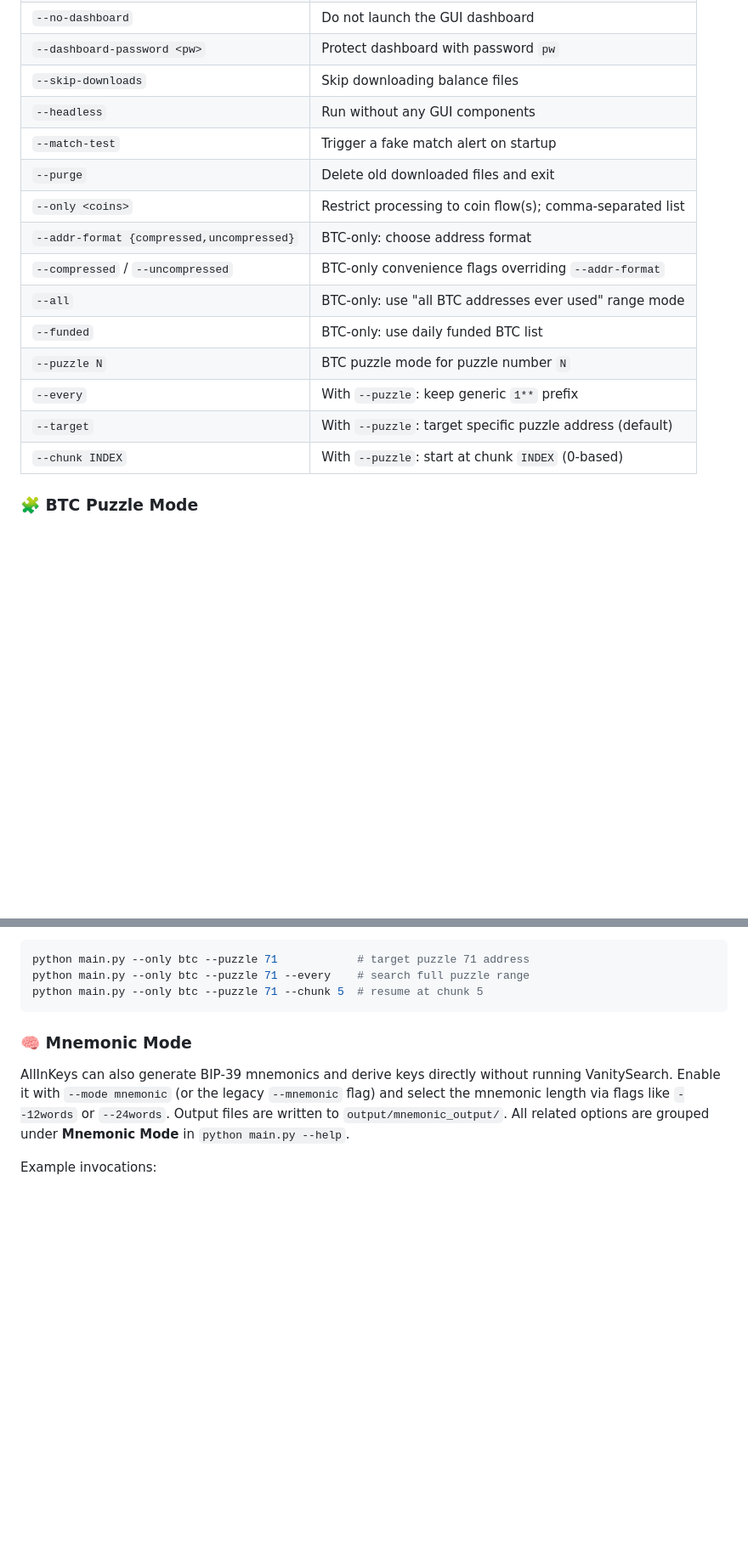
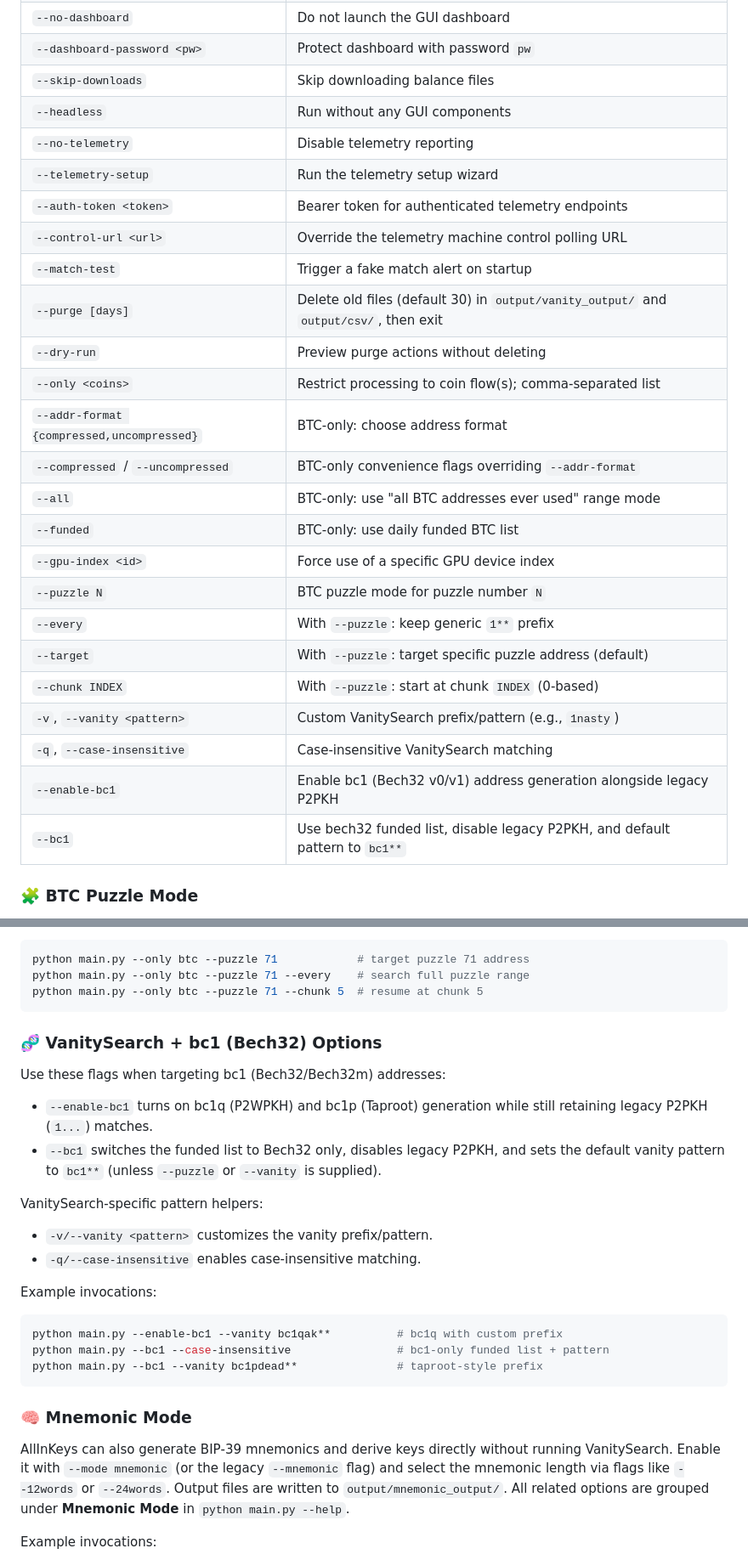
Before and after one commit to mattysparkles/allinkeys, a Markdown page: readme.md, 2 parts joined by grey strips. Shown at 85% size. Rendered like a GitHub page; blank space fills up the shorter version.

Commit message:
Update README with VanitySearch and bc1 flags

````diff
--- a/readme.md
+++ b/readme.md
@@ -229,17 +229,27 @@ The default run will:
 | `--dashboard-password <pw>` | Protect dashboard with password `pw` |
 | `--skip-downloads` | Skip downloading balance files |
 | `--headless` | Run without any GUI components |
+| `--no-telemetry` | Disable telemetry reporting |
+| `--telemetry-setup` | Run the telemetry setup wizard |
+| `--auth-token <token>` | Bearer token for authenticated telemetry endpoints |
+| `--control-url <url>` | Override the telemetry machine control polling URL |
 | `--match-test` | Trigger a fake match alert on startup |
-| `--purge` | Delete old downloaded files and exit |
+| `--purge [days]` | Delete old files (default 30) in `output/vanity_output/` and `output/csv/`, then exit |
+| `--dry-run` | Preview purge actions without deleting |
 | `--only <coins>` | Restrict processing to coin flow(s); comma-separated list |
 | `--addr-format {compressed,uncompressed}` | BTC-only: choose address format |
 | `--compressed` / `--uncompressed` | BTC-only convenience flags overriding `--addr-format` |
 | `--all` | BTC-only: use "all BTC addresses ever used" range mode |
 | `--funded` | BTC-only: use daily funded BTC list |
+| `--gpu-index <id>` | Force use of a specific GPU device index |
 | `--puzzle N` | BTC puzzle mode for puzzle number `N` |
 | `--every` | With `--puzzle`: keep generic `1**` prefix |
 | `--target` | With `--puzzle`: target specific puzzle address (default) |
 | `--chunk INDEX` | With `--puzzle`: start at chunk `INDEX` (0-based) |
+| `-v`, `--vanity <pattern>` | Custom VanitySearch prefix/pattern (e.g., `1nasty`) |
+| `-q`, `--case-insensitive` | Case-insensitive VanitySearch matching |
+| `--enable-bc1` | Enable bc1 (Bech32 v0/v1) address generation alongside legacy P2PKH |
+| `--bc1` | Use bech32 funded list, disable legacy P2PKH, and default pattern to `bc1**` |
 
 ### 🧩 BTC Puzzle Mode
 
@@ -259,6 +269,29 @@ starting chunk.
 python main.py --only btc --puzzle 71            # target puzzle 71 address
 python main.py --only btc --puzzle 71 --every    # search full puzzle range
 python main.py --only btc --puzzle 71 --chunk 5  # resume at chunk 5
+```
+
+### 🧬 VanitySearch + bc1 (Bech32) Options
+
+Use these flags when targeting bc1 (Bech32/Bech32m) addresses:
+
+- `--enable-bc1` turns on bc1q (P2WPKH) and bc1p (Taproot) generation while still
+  retaining legacy P2PKH (`1...`) matches.
+- `--bc1` switches the funded list to Bech32 only, disables legacy P2PKH, and
+  sets the default vanity pattern to `bc1**` (unless `--puzzle` or `--vanity`
+  is supplied).
+
+VanitySearch-specific pattern helpers:
+
+- `-v/--vanity <pattern>` customizes the vanity prefix/pattern.
+- `-q/--case-insensitive` enables case-insensitive matching.
+
+Example invocations:
+
+```bash
+python main.py --enable-bc1 --vanity bc1qak**          # bc1q with custom prefix
+python main.py --bc1 --case-insensitive                # bc1-only funded list + pattern
+python main.py --bc1 --vanity bc1pdead**               # taproot-style prefix
 ```
 
 ### 🧠 Mnemonic Mode
````
